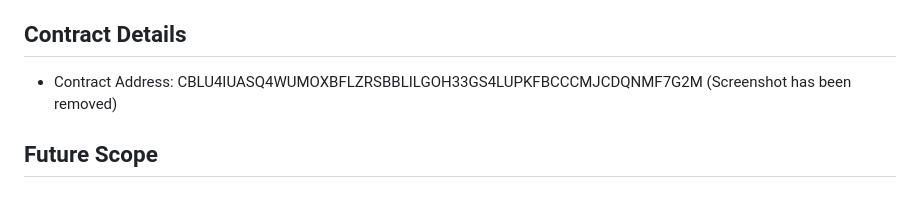
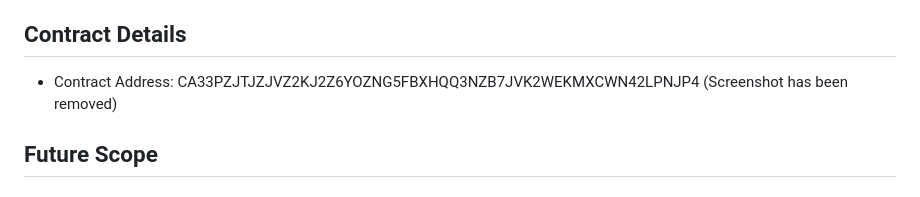
Before and after one commit to Renz100x/stellar-dapps, a Markdown page: README.md, the part around the change. GitHub-like rendering.

Commit message:
docs: update testnet contract ID in README

```diff
--- a/README.md
+++ b/README.md
@@ -59,7 +59,7 @@ We envision a future where digital information is truly personal and sovereign,
 
 ## Contract Details
 
-- Contract Address: CBLU4IUASQ4WUMOXBFLZRSBBLILGOH33GS4LUPKFBCCCMJCDQNMF7G2M
+- Contract Address: CA33PZJTJZJVZ2KJ2Z6YOZNG5FBXHQQ3NZB7JVK2WEKMXCWN42LPNJP4
   (Screenshot has been removed)
 
 ## Future Scope
```
